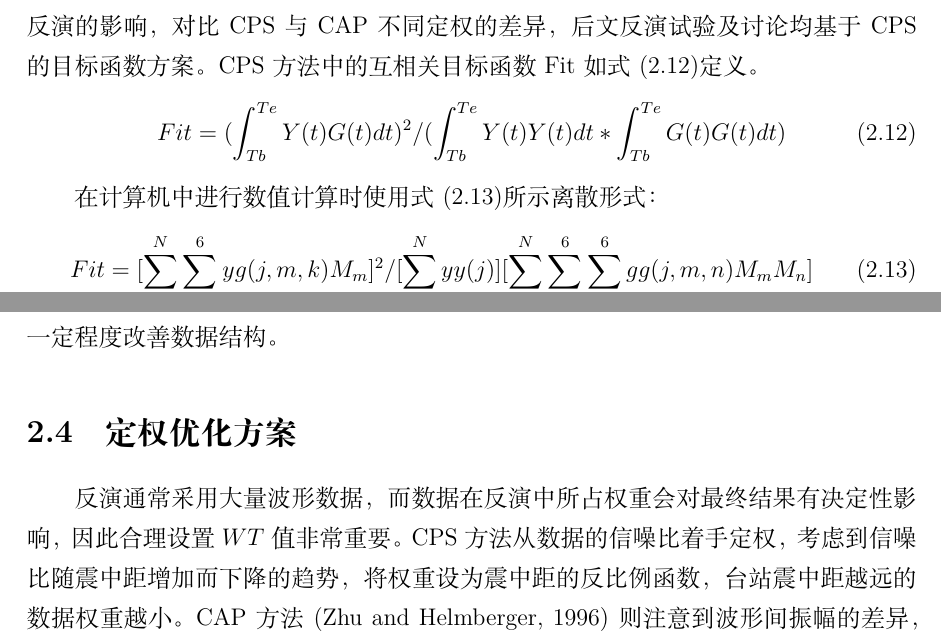
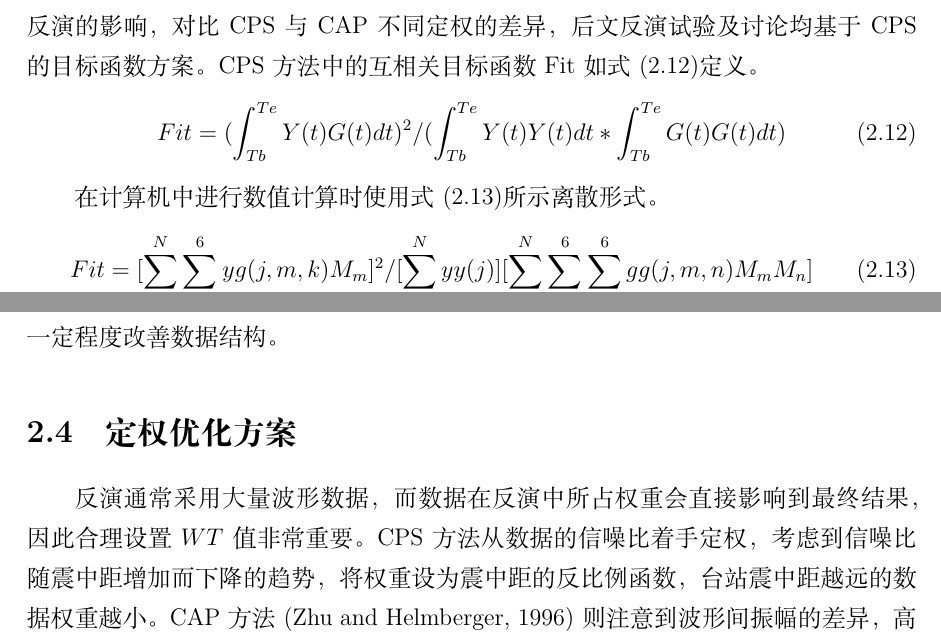
Before and after one commit to DearDon/MasterDegreeThesis, a LaTeX thesis (paper.tex, which reads includefile/ch2.tex): two parts of pages 18 and 21 of 42, joined at a grey line, cut so that both start at the same text. Compiled offline with XeLaTeX; a missing font is replaced by an installed copy or a similar font.

Commit message:
little fix

```diff
--- a/includefile/ch2.tex
+++ b/includefile/ch2.tex
@@ -181,7 +181,7 @@ CAP与CPS方法计算波形的拟合度时使用了不同的目标函数，CAP
 Fit=(\int_{Tb}^{Te}Y(t)G(t)dt)^2/(\int_{Tb}^{Te}Y(t)Y(t)dt*\int_{Tb}^{Te}G(t)G(t)dt)
 \end{equation}
 
-在计算机中进行数值计算时使用\refeq{eq2_13}所示离散形式：
+在计算机中进行数值计算时使用\refeq{eq2_13}所示离散形式。
 \begin{equation}
 \label{eq2_13}
 Fit=[\sum_{j=1}^{N}\sum_{m-1}^{6}yg(j,m,k)M_m]^2/{[\sum_{j=1}^{N}yy(j)][\sum_{j=1}^{N}\sum_{m=1}^{6}\sum_{n=1}^{6}gg(j,m,n)M_mM_n]}
@@ -246,7 +246,7 @@ N为参与反演的观测波形总道数，$H(j),WT(j)$分别为第$j(j=1,2,...N
 
 \section{定权优化方案}
 
-反演通常采用大量波形数据，而数据在反演中所占权重会对最终结果有决定性影响，因此合理设置$WT$值非常重要。CPS方法从数据的信噪比着手定权，考虑到信噪比随震中距增加而下降的趋势，将权重设为震中距的反比例函数，台站震中距越远的数据权重越小。CAP方法\citep{Zhu1996}则注意到波形间振幅的差异，高振幅的波形数据对反演结果起主导作用，导致低振幅波形的数据信息得不到充分利用。考虑到几何扩散是导致振幅衰减的重要原因，CAP令$WT$为震中距的幂函数，使得震中距远的台站权重相对较大，以补偿振幅的衰减。综上可知CAP和CPS方法的权重分别侧重考虑调节波形振幅和信噪比的差异。振幅调节的作用是当有振幅差异较大的多道波形参与反演时，防止强振幅的波形主导反演结果，使不同振幅的波形对反演具有相当的贡献，所以当有大量有振幅差异的波形数据参与反演时，为充分利用各道波形的信息约束反演结果必须设置振幅调节权重因子。但另一方面，振幅调节权重会进一步放大数据信噪比的差异，所以还应合理考虑信噪比定权，使高信噪比数据在反演中具有较大的影响力。基于上述分析，本文联合CPS与CAP的加权方案，将信噪比权重项$W1$与振幅调节权重因子$W2$的乘积设为最终的权重因子$WT$。
+反演通常采用大量波形数据，而数据在反演中所占权重会直接影响到最终结果，因此合理设置$WT$值非常重要。CPS方法从数据的信噪比着手定权，考虑到信噪比随震中距增加而下降的趋势，将权重设为震中距的反比例函数，台站震中距越远的数据权重越小。CAP方法\citep{Zhu1996}则注意到波形间振幅的差异，高振幅的波形数据对反演结果起主导作用，导致低振幅波形的数据信息得不到充分利用。考虑到几何扩散是导致振幅衰减的重要原因，CAP令$WT$为震中距的幂函数，使得震中距远的台站权重相对较大，以补偿振幅的衰减。综上可知CAP和CPS方法的权重分别侧重考虑调节波形振幅和信噪比的差异。振幅调节的作用是当有振幅差异较大的多道波形参与反演时，防止强振幅的波形主导反演结果，使不同振幅的波形对反演具有相当的贡献，所以当有大量有振幅差异的波形数据参与反演时，为充分利用各道波形的信息约束反演结果必须设置振幅调节权重因子。但另一方面，振幅调节权重会进一步放大数据信噪比的差异，所以还应合理考虑信噪比定权，使高信噪比数据在反演中具有较大的影响力。基于上述分析，本文联合CPS与CAP的加权方案，将信噪比权重项$W1$与振幅调节权重因子$W2$的乘积设为最终的权重因子$WT$。
 
 CPS和CAP的权重均用震中距的函数进行计算定值，这主要考虑到地震波有衰减和几何扩散效应，随着震中距增大波形的振幅会减小，从而数据信噪比也降低。但实例计算发现简单的函数难以精确描述波形振幅或信噪比与震中距的关系，本文以2013年芦山地震未经滤波处理的远场地震波数据为例，计算分析信噪比及振幅随震中距变化的情况。首先假设P波之前的噪声数据为该台站观测数据的噪声平均样本，并设其为高斯白噪声，我们分别用观测波形的标准差($WaveStd$)和噪声的标准差($NoiseStd$)来衡量其振幅强度，并用它们的比值$NoiseStd/WaveStd$评估数据的相对误差。计算得到波形相对误差随震中距变化的关系如图\ref{fig2_02}(a)所示，可以看到相对误差随震中距变化比较散乱。为了使图像更直观展示相对误差随震中距的变化趋势，图\ref{fig2_02}(c)对图\ref{fig2_02}(a)中数据点进行最小二乘线性回归分析，将数据点进行连线并用虚线表示其回归直线，可以发现相对误差随着震中距增大而明显增加，表明信噪比确实随着震中距增大而降低。另一方面，如图\ref{fig2_02}(d)所示，地震波传播的几何扩散效应导致波形振幅强度随着震中距增大逐渐降低。
 \begin{figure}
```
